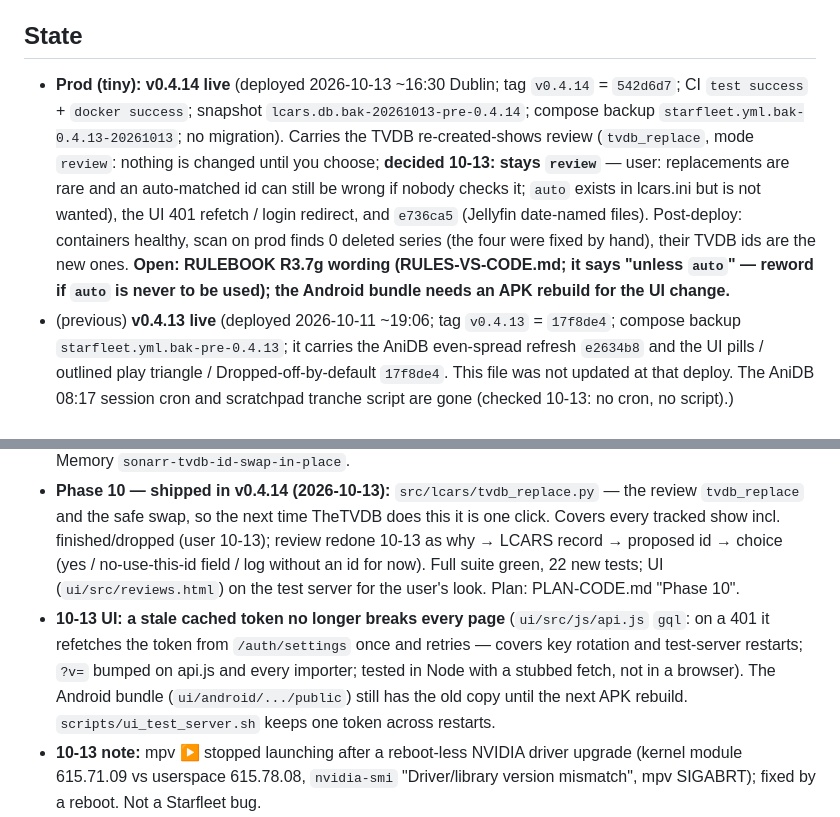
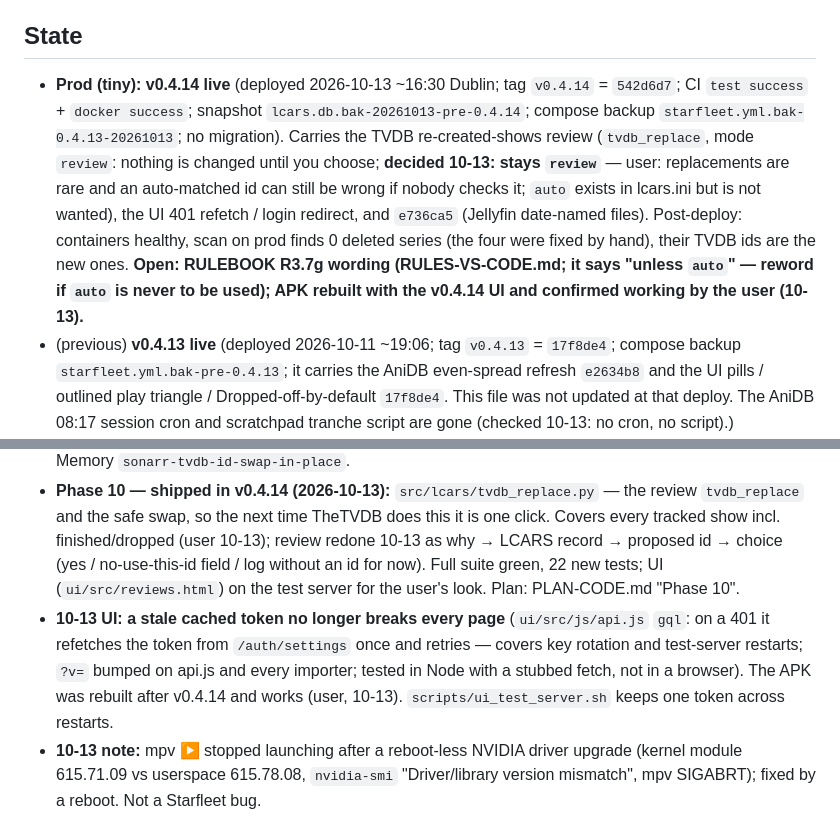
Before and after one commit to drostan80/starfleet, a Markdown page: NEXT_UP.md, 2 parts joined by grey strips. Drawn GitHub-style.

Commit message:
docs: NEXT_UP — APK rebuilt with the v0.4.14 UI and working
Co-Authored-By: Claude Sonnet 5.5 <noreply@anthropic.com>
Claude-Session: https://claude.ai/code/session_01T6ekr5cbVBUzDAc8mLhU4b

```diff
--- a/NEXT_UP.md
+++ b/NEXT_UP.md
@@ -6,13 +6,13 @@ Rules live in RULEBOOK.md (absolute); items marked "decision" below are open to
 
 ## State
 
-- **Prod (tiny): v0.4.14 live** (deployed 2026-10-13 ~16:30 Dublin; tag `v0.4.14` = `542d6d7`; CI `test success` + `docker success`; snapshot `lcars.db.bak-20261013-pre-0.4.14`; compose backup `starfleet.yml.bak-0.4.13-20261013`; no migration). Carries the TVDB re-created-shows review (`tvdb_replace`, mode `review`: nothing is changed until you choose; **decided 10-13: stays `review`** — user: replacements are rare and an auto-matched id can still be wrong if nobody checks it; `auto` exists in lcars.ini but is not wanted), the UI 401 refetch / login redirect, and `e736ca5` (Jellyfin date-named files). Post-deploy: containers healthy, scan on prod finds 0 deleted series (the four were fixed by hand), their TVDB ids are the new ones. **Open: RULEBOOK R3.7g wording (RULES-VS-CODE.md; it says "unless `auto`" — reword if `auto` is never to be used); the Android bundle needs an APK rebuild for the UI change.**
+- **Prod (tiny): v0.4.14 live** (deployed 2026-10-13 ~16:30 Dublin; tag `v0.4.14` = `542d6d7`; CI `test success` + `docker success`; snapshot `lcars.db.bak-20261013-pre-0.4.14`; compose backup `starfleet.yml.bak-0.4.13-20261013`; no migration). Carries the TVDB re-created-shows review (`tvdb_replace`, mode `review`: nothing is changed until you choose; **decided 10-13: stays `review`** — user: replacements are rare and an auto-matched id can still be wrong if nobody checks it; `auto` exists in lcars.ini but is not wanted), the UI 401 refetch / login redirect, and `e736ca5` (Jellyfin date-named files). Post-deploy: containers healthy, scan on prod finds 0 deleted series (the four were fixed by hand), their TVDB ids are the new ones. **Open: RULEBOOK R3.7g wording (RULES-VS-CODE.md; it says "unless `auto`" — reword if `auto` is never to be used); APK rebuilt with the v0.4.14 UI and confirmed working by the user (10-13).**
 - (previous) **v0.4.13 live** (deployed 2026-10-11 ~19:06; tag `v0.4.13` = `17f8de4`; compose backup `starfleet.yml.bak-pre-0.4.13`; it carries the AniDB even-spread refresh `e2634b8` and the UI pills / outlined play triangle / Dropped-off-by-default `17f8de4`. This file was not updated at that deploy. The AniDB 08:17 session cron and scratchpad tranche script are gone (checked 10-13: no cron, no script).)
 - (previous) **v0.4.12 live** (2026-10-10 ~19:00Z; tag `v0.4.12`; full suite 1,971 passed; CI `test success` + `docker success`; snapshot `lcars.db.bak-20261010-pre-0.4.12`; compose backup `starfleet.yml.bak-0.4.11-20261010`). No migration (alembic head still `e4f5a6b7c8d9`). **Every list entry is placed by its episodes** (R1.10a): `level_reconcile.place_entry`; the add check places a Fribb-less entry by the show's episodes (two agreeing sources attach it, one source asks with the evidence); the review button "Add to the proposed show" carries out the proposed placement; the reconciler also places entries held by an empty part (start date only; never inside a hand-placed season). `DECISION-episode-level-placement-2026-10-10.md` §7. Post-deploy reconciler dry run on production: nothing to change (reports only: Jujutsu Kaisen 209895, Dragon Warrior, Nobody's Boy Remi, A Wild Last Boss Appeared! 204389 — entries whose episodes TVDB does not list — and Edgerunners' future level).
 - **Dev branch `dev-airing-sources` ahead of v0.4.13 (2026-10-13):** one commit, `e736ca5` Jellyfin sync matches date-named files (no season/episode numbers) by exact file path — backend only, not tagged/deployed. (Correction: `e2634b8` and `17f8de4` are in v0.4.13, i.e. already live; the 10-13 APKs bundle exactly the UI prod serves.)
 - **10-13 TVDB re-created four shows (done by hand on prod):** TheTVDB deleted and re-created Smoking Behind the Supermarket (465973→483430), I Became a Legend (468809→483427), Victoria of Many Faces (468049→483424), Hanaori-san (468399→483755); Sonarr showed them `deleted`. Fixed in place with the Sonarr API (PUT `tvdbId` + RefreshSeries; ids, files, tags, paths kept) and `show_external_id` updated (source `manual:tvdb-recreated-2026-10-13`); backups `~/backups/tvdb-swap-20261013` on tiny. Memory `sonarr-tvdb-id-swap-in-place`.
 - **Phase 10 — shipped in v0.4.14 (2026-10-13):** `src/lcars/tvdb_replace.py` — the review `tvdb_replace` and the safe swap, so the next time TheTVDB does this it is one click. Covers every tracked show incl. finished/dropped (user 10-13); review redone 10-13 as why → LCARS record → proposed id → choice (yes / no-use-this-id field / log without an id for now). Full suite green, 22 new tests; UI (`ui/src/reviews.html`) on the test server for the user's look. Plan: PLAN-CODE.md "Phase 10".
-- **10-13 UI: a stale cached token no longer breaks every page** (`ui/src/js/api.js` `gql`: on a 401 it refetches the token from `/auth/settings` once and retries — covers key rotation and test-server restarts; `?v=` bumped on api.js and every importer; tested in Node with a stubbed fetch, not in a browser). The Android bundle (`ui/android/.../public`) still has the old copy until the next APK rebuild. `scripts/ui_test_server.sh` keeps one token across restarts.
+- **10-13 UI: a stale cached token no longer breaks every page** (`ui/src/js/api.js` `gql`: on a 401 it refetches the token from `/auth/settings` once and retries — covers key rotation and test-server restarts; `?v=` bumped on api.js and every importer; tested in Node with a stubbed fetch, not in a browser). The APK was rebuilt after v0.4.14 and works (user, 10-13). `scripts/ui_test_server.sh` keeps one token across restarts.
 - **10-13 note:** mpv ▶ stopped launching after a reboot-less NVIDIA driver upgrade (kernel module 615.71.09 vs userspace 615.78.08, `nvidia-smi` "Driver/library version mismatch", mpv SIGABRT); fixed by a reboot. Not a Starfleet bug.
 - (previous) **v0.4.11 live** (2026-10-10 ~15:00Z; tag `v0.4.11`; full suite 1,957 passed; CI `test success` + `docker success`; snapshot `lcars.db.bak-20261010-pre-0.4.11`; compose backup `starfleet.yml.bak-0.4.10-20261010`). Alembic head `e4f5a6b7c8d9` (new table `jellyfin_item`). Adds: a **Jellyfin link next to the mpv link** (calendar + backlog cards' strip, show-page episode rows, a Jellyfin button for the show; `Episode.jellyfinUrl` / `Show.jellyfinUrl`; an episode Jellyfin lacks has no link; a movie links to its own page), and the **keep button** as a larger pill under the show name. The user validated the UI on the test server before the tag (new rule, RULEBOOK §7). 5,060 links filled by the first automatic pass.
   - **First Jellyfin → LCARS import verified (10-10 14:37Z):** *The Vermilion Mask* S1E1 (played in Jellyfin 13:48Z, platform `jellyfin`) → episode watched, AniList 195571 and MAL 61999 progress 1 (read back).
```
